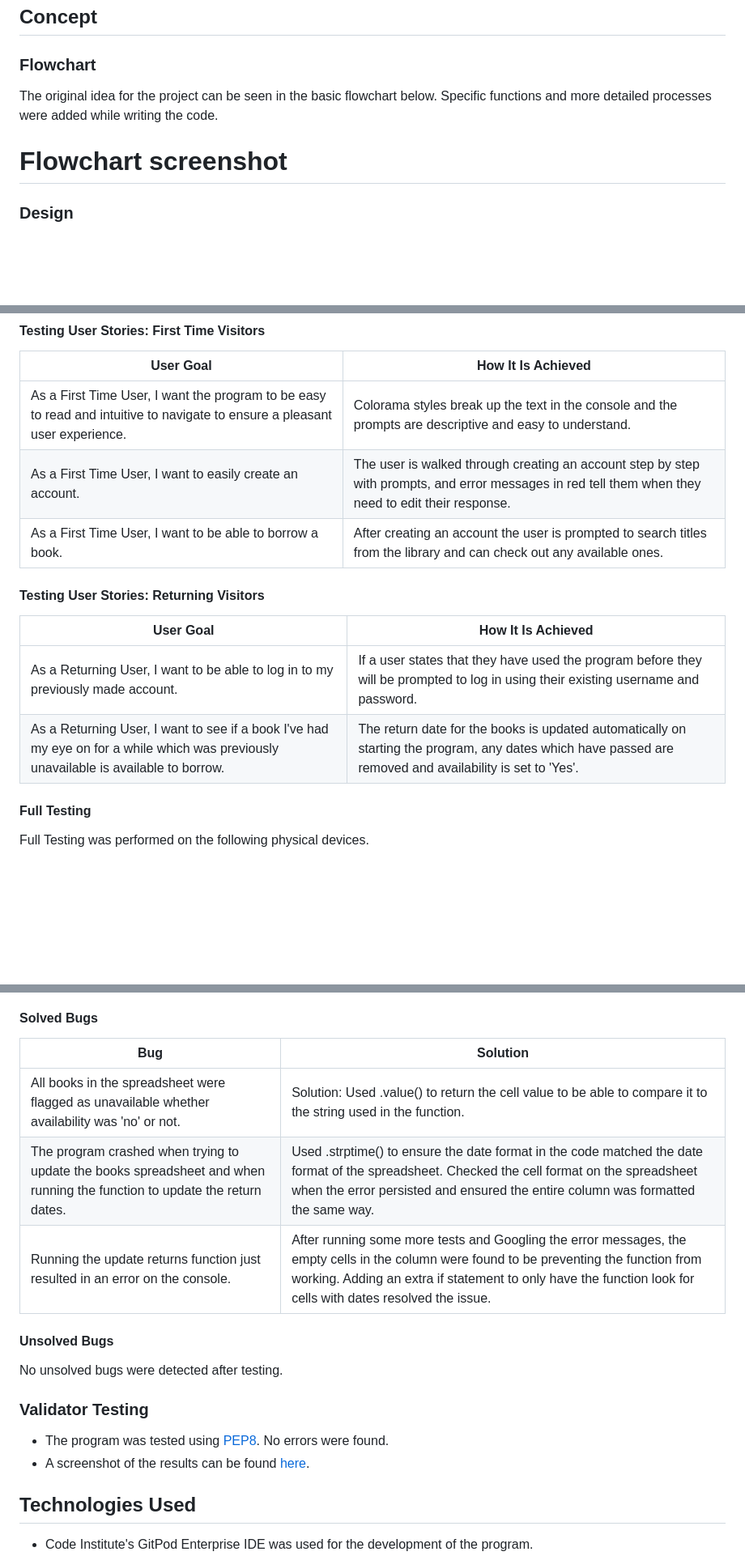
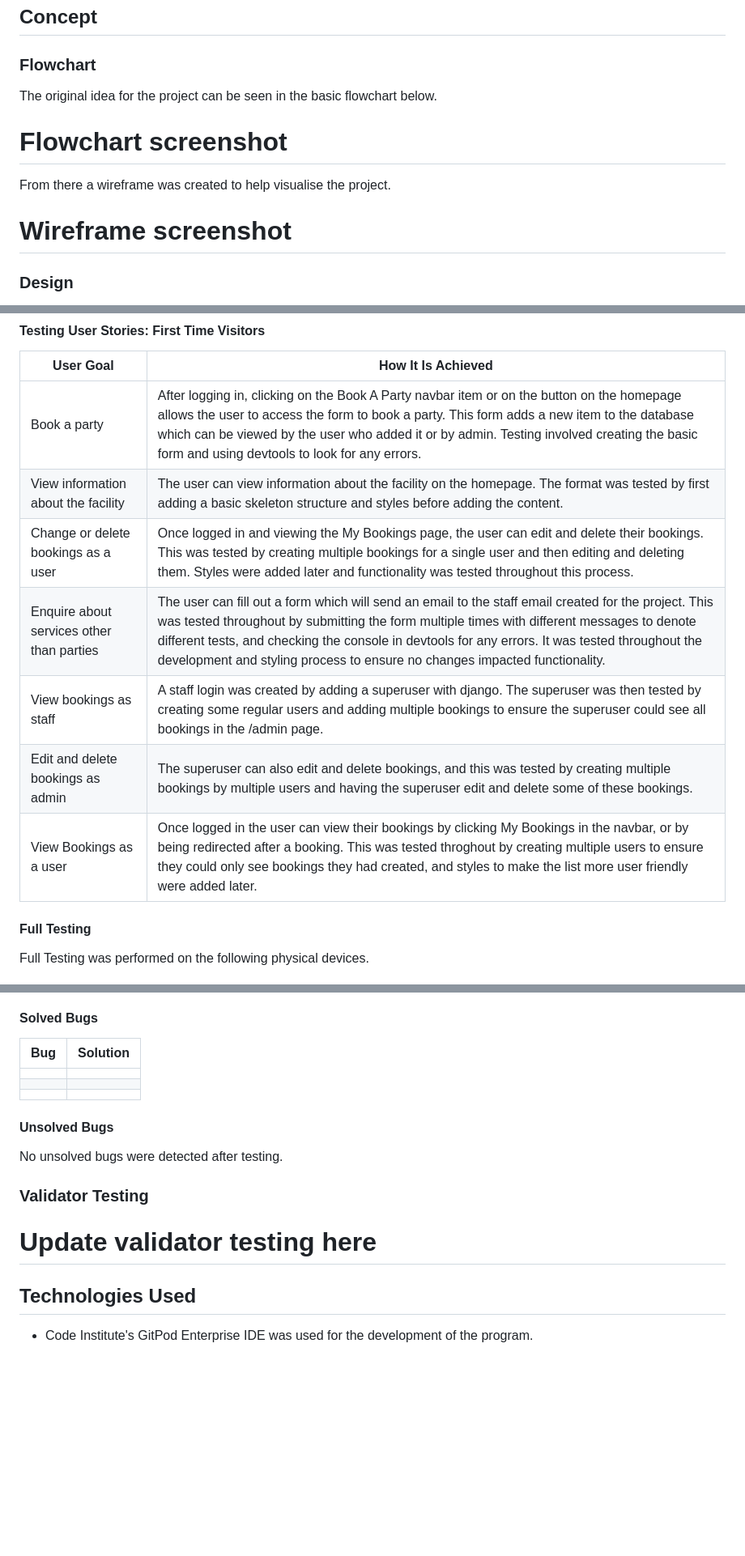
Before and after one commit to RachelfromIreland/CPI-Project, a Markdown page: README.md, 3 parts joined by grey strips. Shown at 81% size. Rendered like a GitHub page; blank space fills up the shorter version.

Commit message:
Add user stories testing to readme

```diff
--- a/README.md
+++ b/README.md
@@ -161,9 +161,13 @@ The footer contains social media links that open in a new tab.
 
 ## Concept
 ### Flowchart
-The original idea for the project can be seen in the basic flowchart below.  Specific functions and more detailed processes were added while writing the code.
+The original idea for the project can be seen in the basic flowchart below.
 
 # Flowchart screenshot
+
+From there a wireframe was created to help visualise the project.
+
+# Wireframe screenshot
 
 ### Design
 As CPI has a park and nature area on site green was chosen as the main site color.  Bootstrap was used to add color to button elements.
@@ -179,16 +183,13 @@ As CPI has a park and nature area on site green was chosen as the main site colo
 #### Testing User Stories: First Time Visitors
 | User Goal | How It Is Achieved |
 | ---| ---|
-| As a First Time User, I want the program to be easy to read and intuitive to navigate to ensure a pleasant user experience. | Colorama styles break up the text in the console and the prompts are descriptive and easy to understand. |
-| As a First Time User, I want to easily create an account. | The user is walked through creating an account step by step with prompts, and error messages in red tell them when they need to edit their response. |
-| As a First Time User, I want to be able to borrow a book. | After creating an account the user is prompted to search titles from the library and can check out any available ones. |
-
-
-#### Testing User Stories: Returning Visitors
-| User Goal | How It Is Achieved |
-| ---| ---|
-| As a Returning User, I want to be able to log in to my previously made account. | If a user states that they have used the program before they will be prompted to log in using their existing username and password. |
-| As a Returning User, I want to see if a book I've had my eye on for a while which was previously unavailable is available to borrow. | The return date for the books is updated automatically on starting the program, any dates which have passed are removed and availability is set to 'Yes'. |
+| Book a party | After logging in, clicking on the Book A Party navbar item or on the button on the homepage allows the user to access the form to book a party.  This form adds a new item to the database which can be viewed by the user who added it or by admin.  Testing involved creating the basic form and using devtools to look for any errors. |
+| View information about the facility | The user can view information about the facility on the homepage.  The format was tested by first adding a basic skeleton structure and styles before adding the content. |
+| Change or delete bookings as a user  | Once logged in and viewing the My Bookings page, the user can edit and delete their bookings. This was tested by creating multiple bookings for a single user and then editing and deleting them.  Styles were added later and functionality was tested throughout this process. |
+| Enquire about services other than parties | The user can fill out a form which will send an email to the staff email created for the project.  This was tested throughout by submitting the form multiple times with different messages to denote different tests, and checking the console in devtools for any errors.  It was tested throughout the development and styling process to ensure no changes impacted functionality. |
+| View bookings as staff | A staff login was created by adding a superuser with django.  The superuser was then tested by creating some regular users and adding multiple bookings to ensure the superuser could see all bookings in the /admin page. |
+| Edit and delete bookings as admin | The superuser can also edit and delete bookings, and this was tested by creating multiple bookings by multiple users and having the superuser edit and delete some of these bookings. |
+| View Bookings as a user | Once logged in the user can view their bookings by clicking My Bookings in the navbar, or by being redirected after a booking.  This was tested throghout by creating multiple users to ensure they could only see bookings they had created, and styles to make the list more user friendly were added later. |
 
 
 #### Full Testing
@@ -209,16 +210,15 @@ Full Testing was performed on the following physical devices.
 #### Solved Bugs
 | Bug | Solution |
 | ---| ---|
-| All books in the spreadsheet were flagged as unavailable whether availability was 'no' or not. | Solution: Used .value() to return the cell value to be able to compare it to the string used in the function. |
-| The program crashed when trying to update the books spreadsheet and when running the function to update the return dates. | Used .strptime() to ensure the date format in the code matched the date format of the spreadsheet. Checked the cell format on the spreadsheet when the error persisted and ensured the entire column was formatted the same way. |
-| Running the update returns function just resulted in an error on the console. | After running some more tests and Googling the error messages, the empty cells in the column were found to be preventing the function from working.  Adding an extra if statement to only have the function look for cells with dates resolved the issue. |
+|  |  |
+|  |  |
+|  |  |
 
 #### Unsolved Bugs
 No unsolved bugs were detected after testing.
 
 ### Validator Testing
-- The program was tested using [PEP8](https://pep8ci.herokuapp.com/). No errors were found.
-- A screenshot of the results can be found [here](/documents/PEP8_validation.png).
+# Update validator testing here
 
 
 ## Technologies Used
```
